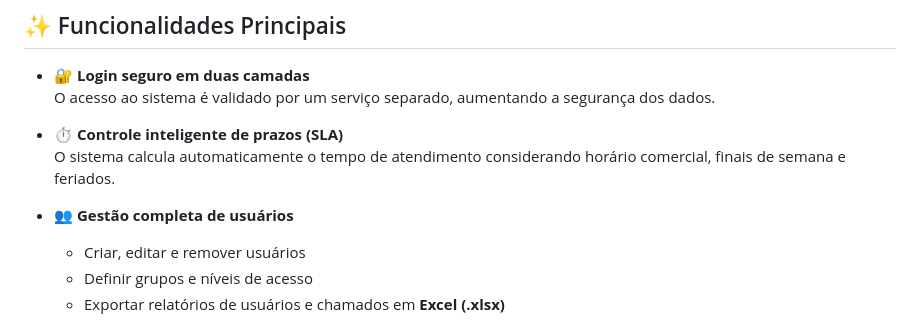
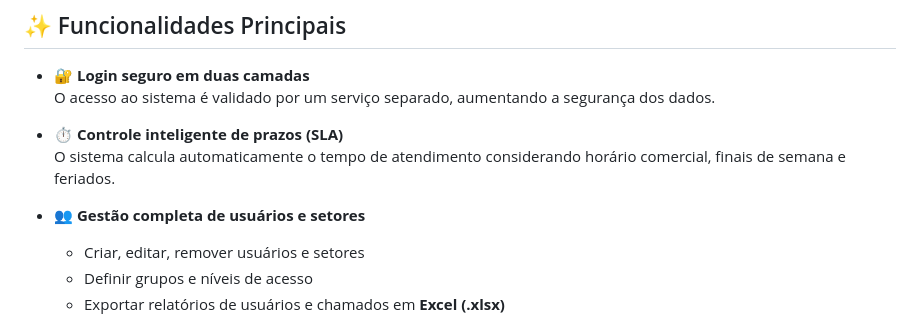
Before and after one commit to gustavopercoski2-prog/Sistema-de-Chamados, a Markdown page: Readme.md, the part around the change. GitHub-like rendering.

Commit message:
Update Readme.md funcionalidades

```diff
--- a/Readme.md
+++ b/Readme.md
@@ -60,8 +60,8 @@ Trata-se de um projeto **full stack**, funcional e pronto para produção, ideal
 * ⏱️ **Controle inteligente de prazos (SLA)**
   O sistema calcula automaticamente o tempo de atendimento considerando horário comercial, finais de semana e feriados.
 
-* 👥 **Gestão completa de usuários**
-  - Criar, editar e remover usuários
+* 👥 **Gestão completa de usuários e setores**
+  - Criar, editar, remover usuários e setores
   - Definir grupos e níveis de acesso
   - Exportar relatórios de usuários e chamados em **Excel (.xlsx)**
 
```
